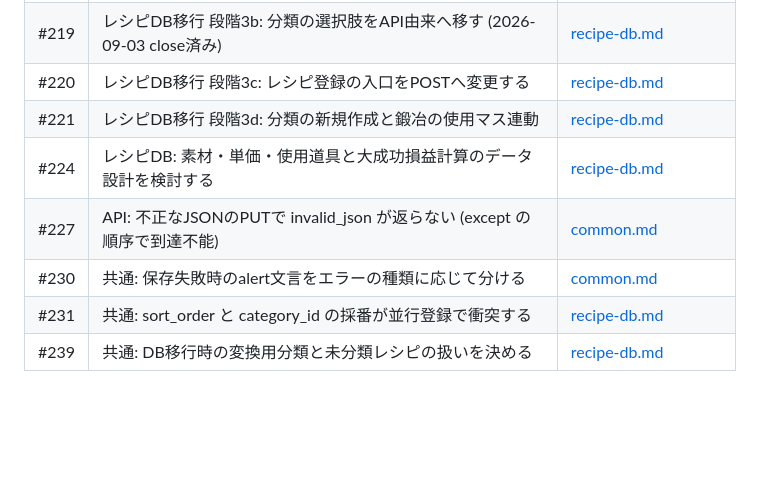
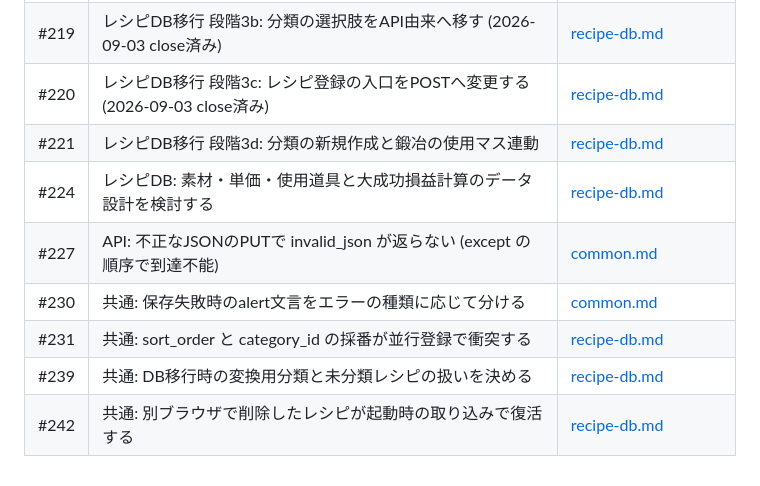
Before and after one commit to kwdch013/crafting_dq10, a Markdown page: docs/issues.md, the part around the change. GitHub-like rendering; blank space fills up the shorter version.

```diff
--- a/docs/issues.md
+++ b/docs/issues.md
@@ -101,10 +101,11 @@ issueには対象領域に応じてラベルを付与します。
 | #217 | レシピDB移行 段階2: 保存先の切り替え | [recipe-db.md](issues/recipe-db.md) |
 | #218 | レシピDB移行 段階3a: 分類・特性・食材マスタの参照APIを追加する（2026-09-03 close済み） | [recipe-db.md](issues/recipe-db.md) |
 | #219 | レシピDB移行 段階3b: 分類の選択肢をAPI由来へ移す (2026-09-03 close済み) | [recipe-db.md](issues/recipe-db.md) |
-| #220 | レシピDB移行 段階3c: レシピ登録の入口をPOSTへ変更する | [recipe-db.md](issues/recipe-db.md) |
+| #220 | レシピDB移行 段階3c: レシピ登録の入口をPOSTへ変更する (2026-09-03 close済み) | [recipe-db.md](issues/recipe-db.md) |
 | #221 | レシピDB移行 段階3d: 分類の新規作成と鍛冶の使用マス連動 | [recipe-db.md](issues/recipe-db.md) |
 | #224 | レシピDB: 素材・単価・使用道具と大成功損益計算のデータ設計を検討する | [recipe-db.md](issues/recipe-db.md) |
 | #227 | API: 不正なJSONのPUTで invalid_json が返らない (except の順序で到達不能) | [common.md](issues/common.md) |
 | #230 | 共通: 保存失敗時のalert文言をエラーの種類に応じて分ける | [common.md](issues/common.md) |
 | #231 | 共通: sort_order と category_id の採番が並行登録で衝突する | [recipe-db.md](issues/recipe-db.md) |
 | #239 | 共通: DB移行時の変換用分類と未分類レシピの扱いを決める | [recipe-db.md](issues/recipe-db.md) |
+| #242 | 共通: 別ブラウザで削除したレシピが起動時の取り込みで復活する | [recipe-db.md](issues/recipe-db.md) |
```
Also changed, not shown: docs/issues/recipe-db.md (+17 -0 lines).
